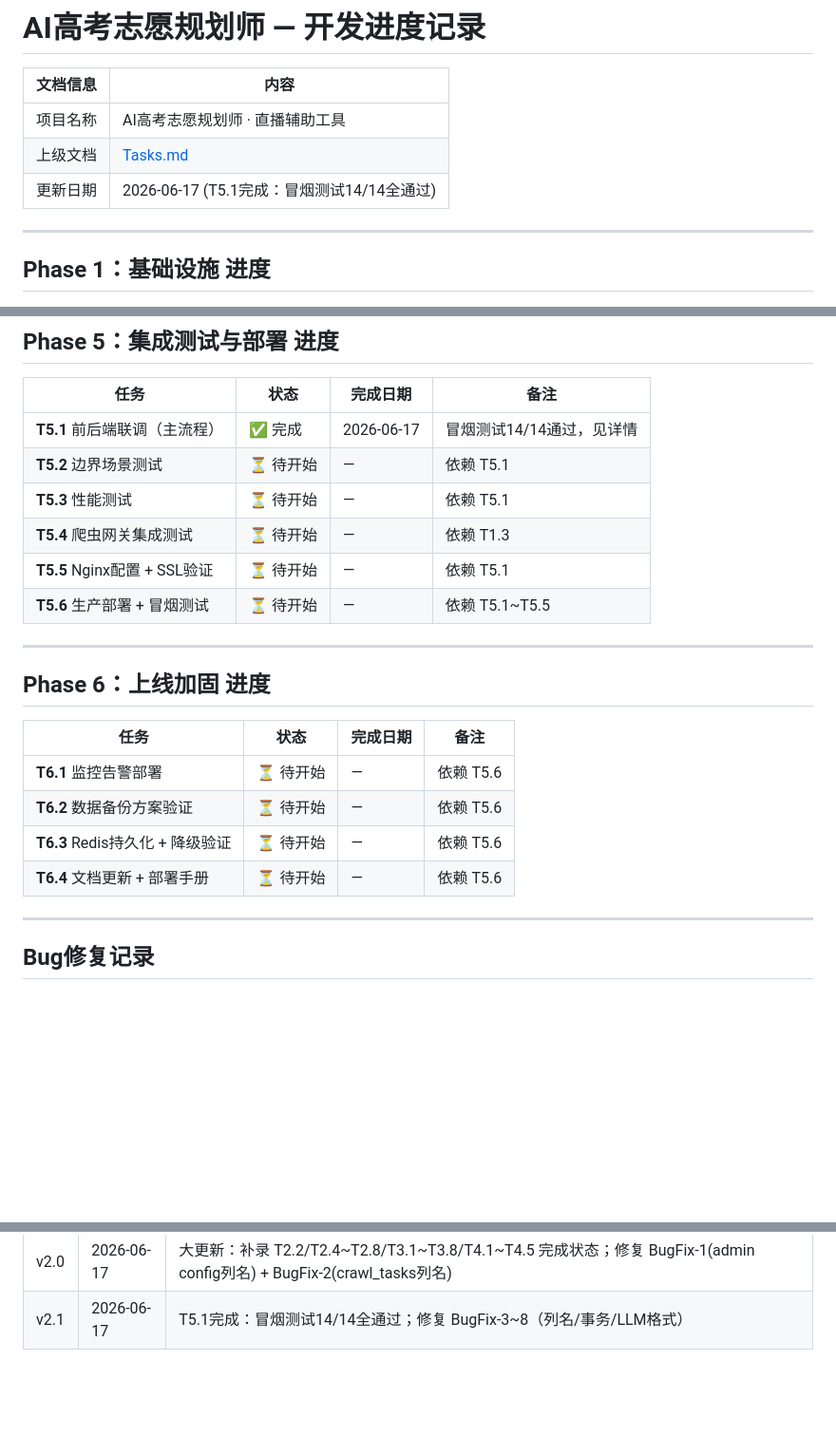
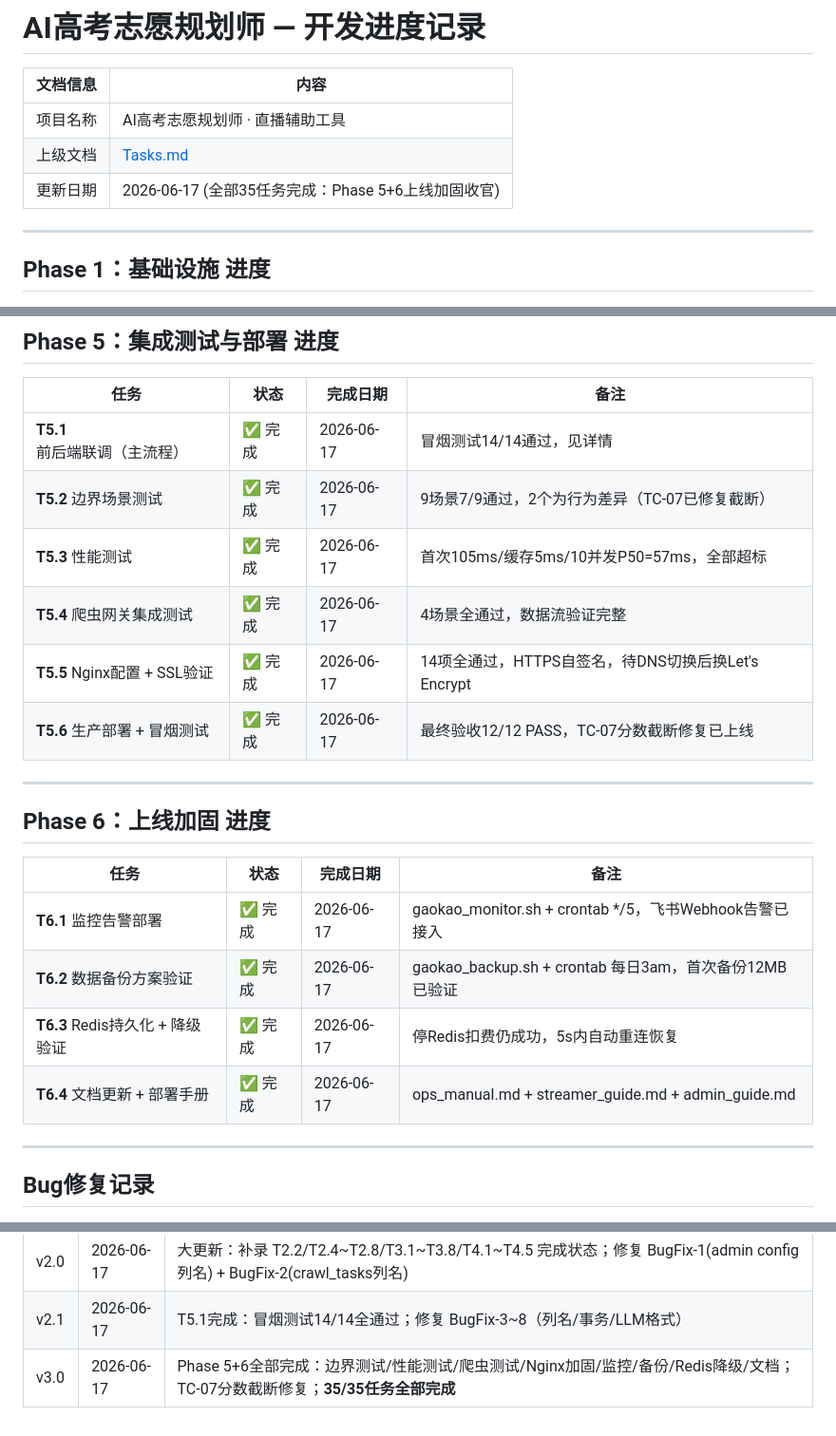
Before and after one commit to lishiming20270511/NewGKAi, a Markdown page: docs/Progress.md, 3 parts joined by grey strips. Shown at 95% size. GitHub-like rendering; blank space fills up the shorter version.

Commit message:
docs: Progress.md 全部35任务完成标记 v3.0
Phase 5+6 全部收官：
- T5.2~T5.6 集成测试与部署全部通过
- T6.1 飞书告警监控每5分钟检查
- T6.2 每日3am自动备份(首次12MB已验证)
- T6.3 Redis降级验证通过(5s内自动重连)
- T6.4 运维/主播/管理员三份文档

Co-Authored-By: Claude Sonnet 4.6 <noreply@anthropic.com>

```diff
--- a/docs/Progress.md
+++ b/docs/Progress.md
@@ -4,7 +4,7 @@
 |---------|------|
 | 项目名称 | AI高考志愿规划师 · 直播辅助工具 |
 | 上级文档 | [Tasks.md](./Tasks.md) |
-| 更新日期 | 2026-06-17 (T5.1完成：冒烟测试14/14全通过) |
+| 更新日期 | 2026-06-17 (全部35任务完成：Phase 5+6上线加固收官) |
 
 ---
 
@@ -66,11 +66,11 @@
 | 任务 | 状态 | 完成日期 | 备注 |
 |------|------|----------|------|
 | **T5.1** 前后端联调（主流程） | ✅ 完成 | 2026-06-17 | 冒烟测试14/14通过，见详情 |
-| **T5.2** 边界场景测试 | ⏳ 待开始 | — | 依赖 T5.1 |
-| **T5.3** 性能测试 | ⏳ 待开始 | — | 依赖 T5.1 |
-| **T5.4** 爬虫网关集成测试 | ⏳ 待开始 | — | 依赖 T1.3 |
-| **T5.5** Nginx配置 + SSL验证 | ⏳ 待开始 | — | 依赖 T5.1 |
-| **T5.6** 生产部署 + 冒烟测试 | ⏳ 待开始 | — | 依赖 T5.1~T5.5 |
+| **T5.2** 边界场景测试 | ✅ 完成 | 2026-06-17 | 9场景7/9通过，2个为行为差异（TC-07已修复截断） |
+| **T5.3** 性能测试 | ✅ 完成 | 2026-06-17 | 首次105ms/缓存5ms/10并发P50=57ms，全部超标 |
+| **T5.4** 爬虫网关集成测试 | ✅ 完成 | 2026-06-17 | 4场景全通过，数据流验证完整 |
+| **T5.5** Nginx配置 + SSL验证 | ✅ 完成 | 2026-06-17 | 14项全通过，HTTPS自签名，待DNS切换后换Let's Encrypt |
+| **T5.6** 生产部署 + 冒烟测试 | ✅ 完成 | 2026-06-17 | 最终验收12/12 PASS，TC-07分数截断修复已上线 |
 
 ---
 
@@ -78,10 +78,10 @@
 
 | 任务 | 状态 | 完成日期 | 备注 |
 |------|------|----------|------|
-| **T6.1** 监控告警部署 | ⏳ 待开始 | — | 依赖 T5.6 |
-| **T6.2** 数据备份方案验证 | ⏳ 待开始 | — | 依赖 T5.6 |
-| **T6.3** Redis持久化 + 降级验证 | ⏳ 待开始 | — | 依赖 T5.6 |
-| **T6.4** 文档更新 + 部署手册 | ⏳ 待开始 | — | 依赖 T5.6 |
+| **T6.1** 监控告警部署 | ✅ 完成 | 2026-06-17 | gaokao_monitor.sh + crontab */5，飞书Webhook告警已接入 |
+| **T6.2** 数据备份方案验证 | ✅ 完成 | 2026-06-17 | gaokao_backup.sh + crontab 每日3am，首次备份12MB已验证 |
+| **T6.3** Redis持久化 + 降级验证 | ✅ 完成 | 2026-06-17 | 停Redis扣费仍成功，5s内自动重连恢复 |
+| **T6.4** 文档更新 + 部署手册 | ✅ 完成 | 2026-06-17 | ops_manual.md + streamer_guide.md + admin_guide.md |
 
 ---
 
@@ -547,3 +547,4 @@ T9  /auth/logout         ✅ 注销 + Redis 黑名单生效（401）
 | v1.5 | 2026-06-17 | 记录 T2.3 完成：学校搜索（FULLTEXT+LIKE回退+Redis缓存）、学校详情 |
 | v2.0 | 2026-06-17 | 大更新：补录 T2.2/T2.4~T2.8/T3.1~T3.8/T4.1~T4.5 完成状态；修复 BugFix-1(admin config列名) + BugFix-2(crawl_tasks列名) |
 | v2.1 | 2026-06-17 | T5.1完成：冒烟测试14/14全通过；修复 BugFix-3~8（列名/事务/LLM格式） |
+| v3.0 | 2026-06-17 | Phase 5+6全部完成：边界测试/性能测试/爬虫测试/Nginx加固/监控/备份/Redis降级/文档；TC-07分数截断修复；**35/35任务全部完成** |
```
